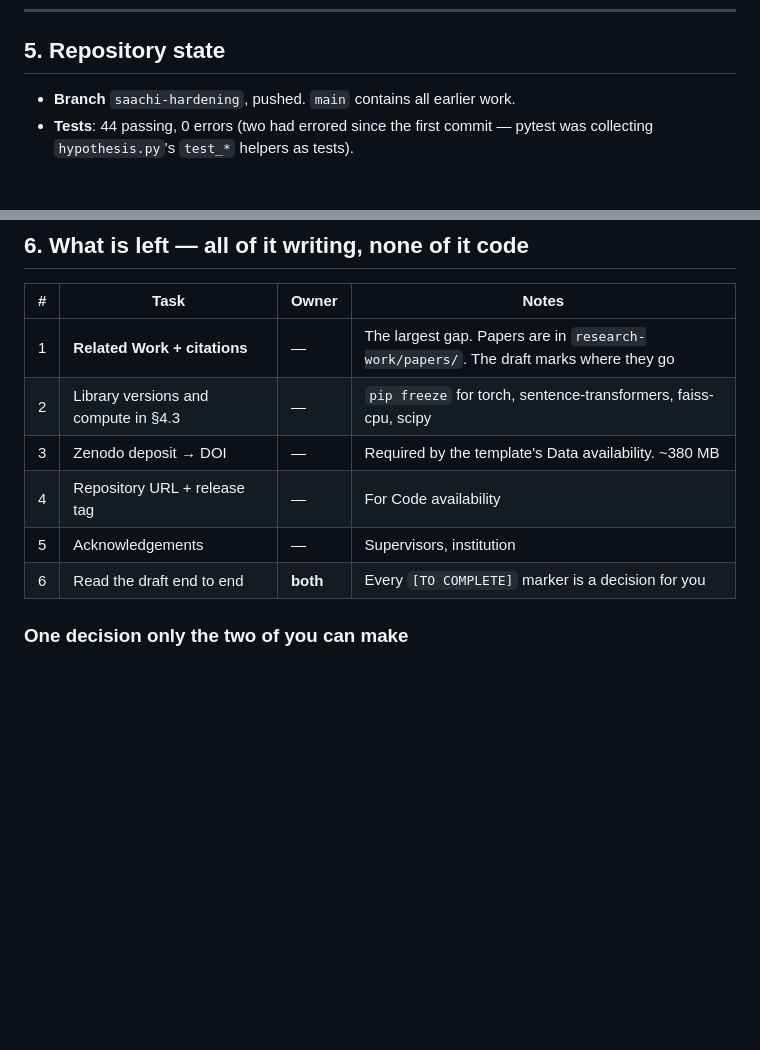
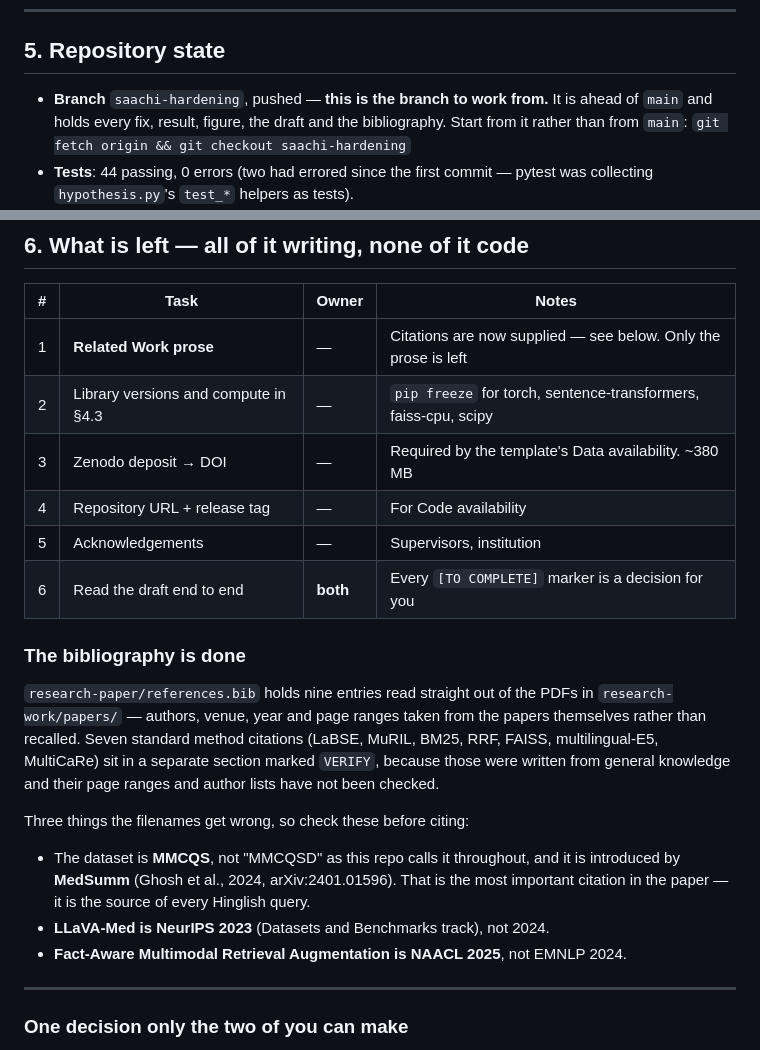
Before and after one commit to saaachis/hinglish-grounded-medical-rag, a Markdown page: plans/next-phase/HANDOVER-CODE-COMPLETE.md, 2 parts joined by grey strips. Drawn GitHub-style; blank space fills up the shorter version.

Commit message:
Record the bibliography and name the working branch in the handover
Related Work's citations are no longer an open task -- references.bib supplies
them, with the verified and unverified halves kept separate. Also names
saachi-hardening explicitly as the branch to start from, since it is ahead of
main and holds everything.

Co-Authored-By: Claude Opus 5 <noreply@anthropic.com>

```diff
--- a/plans/next-phase/HANDOVER-CODE-COMPLETE.md
+++ b/plans/next-phase/HANDOVER-CODE-COMPLETE.md
@@ -119,7 +119,10 @@ knowing before you read older documents.
 
 ## 5. Repository state
 
-- **Branch** `saachi-hardening`, pushed. `main` contains all earlier work.
+- **Branch** `saachi-hardening`, pushed — **this is the branch to work from.** It is
+  ahead of `main` and holds every fix, result, figure, the draft and the
+  bibliography. Start from it rather than from `main`:
+  `git fetch origin && git checkout saachi-hardening`
 - **Tests**: 44 passing, 0 errors (two had errored since the first commit — pytest
   was collecting `hypothesis.py`'s `test_*` helpers as tests).
 - **Reproducibility**: `python -m src.analysis.reproduce_all` regenerates every
@@ -149,12 +152,31 @@ knowing before you read older documents.
 
 | # | Task | Owner | Notes |
 |---|---|---|---|
-| 1 | **Related Work + citations** | — | The largest gap. Papers are in `research-work/papers/`. The draft marks where they go |
+| 1 | **Related Work prose** | — | Citations are now supplied — see below. Only the prose is left |
 | 2 | Library versions and compute in §4.3 | — | `pip freeze` for torch, sentence-transformers, faiss-cpu, scipy |
 | 3 | Zenodo deposit → DOI | — | Required by the template's Data availability. ~380 MB |
 | 4 | Repository URL + release tag | — | For Code availability |
 | 5 | Acknowledgements | — | Supervisors, institution |
 | 6 | Read the draft end to end | **both** | Every `[TO COMPLETE]` marker is a decision for you |
+
+### The bibliography is done
+
+`research-paper/references.bib` holds nine entries read straight out of the PDFs in
+`research-work/papers/` — authors, venue, year and page ranges taken from the papers
+themselves rather than recalled. Seven standard method citations (LaBSE, MuRIL, BM25,
+RRF, FAISS, multilingual-E5, MultiCaRe) sit in a separate section marked `VERIFY`,
+because those were written from general knowledge and their page ranges and author
+lists have not been checked.
+
+Three things the filenames get wrong, so check these before citing:
+
+- The dataset is **MMCQS**, not "MMCQSD" as this repo calls it throughout, and it is
+  introduced by **MedSumm** (Ghosh et al., 2024, arXiv:2401.01596). That is the most
+  important citation in the paper — it is the source of every Hinglish query.
+- **LLaVA-Med is NeurIPS 2023** (Datasets and Benchmarks track), not 2024.
+- **Fact-Aware Multimodal Retrieval Augmentation is NAACL 2025**, not EMNLP 2024.
+
+---
 
 ### One decision only the two of you can make
 
```
